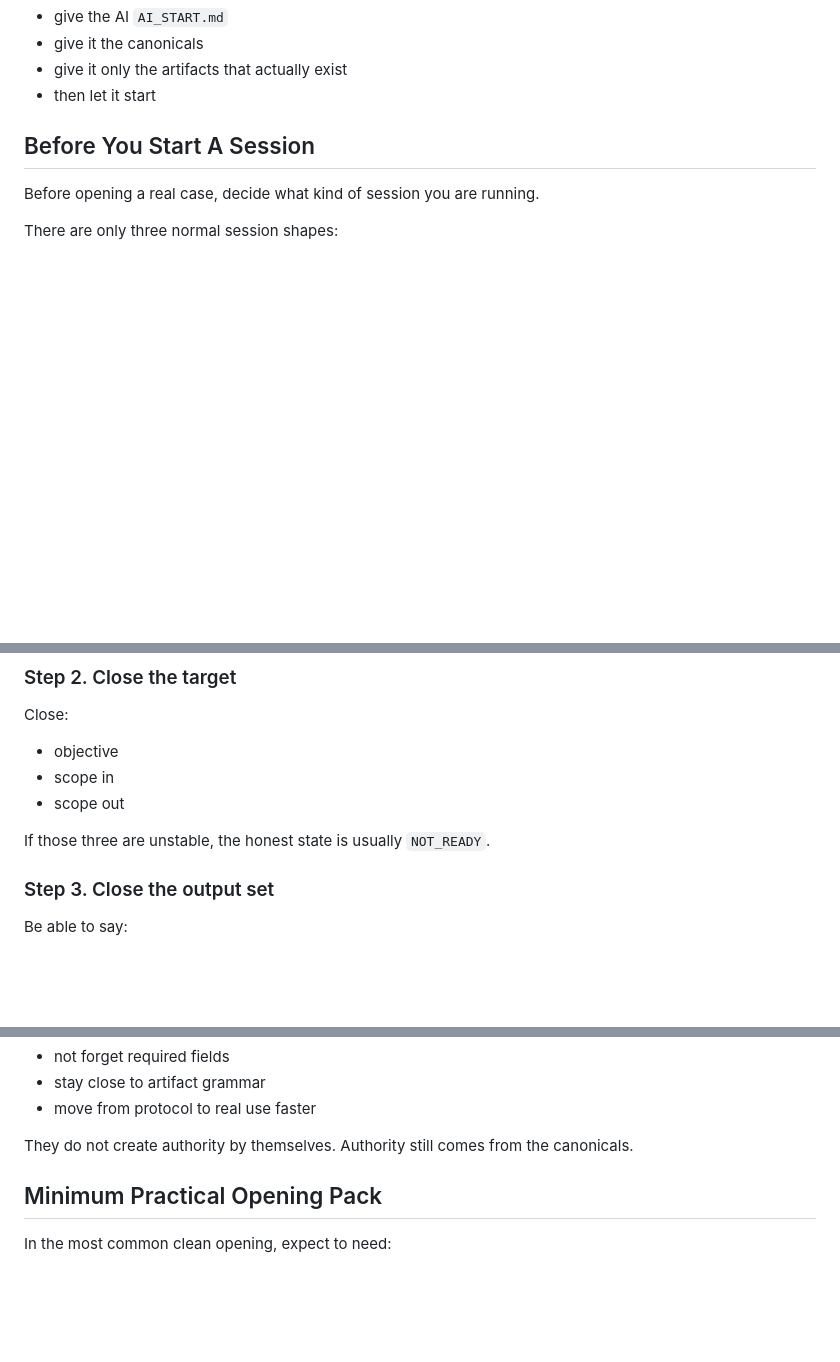
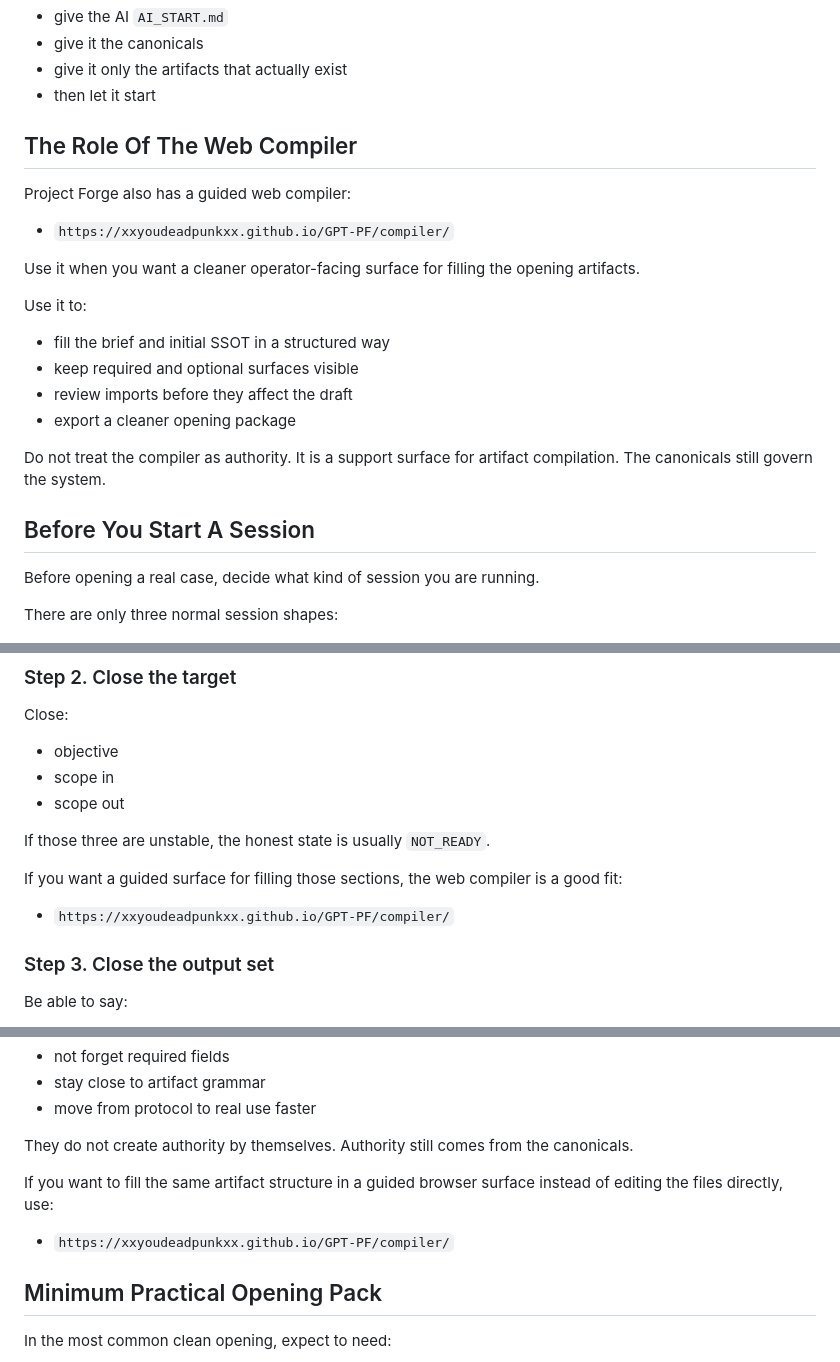
Before and after one commit to XxYouDeaDPunKxX/GPT-PF-Chat-GPT-Project-Forge, a Markdown page: operator_guide/OPERATOR_GUIDE.md, 3 parts joined by grey strips. Drawn GitHub-style; blank space fills up the shorter version.

```diff
--- a/operator_guide/OPERATOR_GUIDE.md
+++ b/operator_guide/OPERATOR_GUIDE.md
@@ -78,6 +78,23 @@ A good practical pattern is:
 - give it the canonicals
 - give it only the artifacts that actually exist
 - then let it start
+
+## The Role Of The Web Compiler
+Project Forge also has a guided web compiler:
+
+- `https://xxyoudeadpunkxx.github.io/GPT-PF/compiler/`
+
+Use it when you want a cleaner operator-facing surface for filling the opening artifacts.
+
+Use it to:
+- fill the brief and initial SSOT in a structured way
+- keep required and optional surfaces visible
+- review imports before they affect the draft
+- export a cleaner opening package
+
+Do not treat the compiler as authority.
+It is a support surface for artifact compilation.
+The canonicals still govern the system.
 
 ## Before You Start A Session
 Before opening a real case, decide what kind of session you are running.
@@ -230,6 +247,9 @@ Close:
 
 If those three are unstable, the honest state is usually `NOT_READY`.
 
+If you want a guided surface for filling those sections, the web compiler is a good fit:
+- `https://xxyoudeadpunkxx.github.io/GPT-PF/compiler/`
+
 ### Step 3. Close the output set
 Be able to say:
 - what the target project must receive
@@ -361,6 +381,9 @@ They help you:
 
 They do not create authority by themselves.
 Authority still comes from the canonicals.
+
+If you want to fill the same artifact structure in a guided browser surface instead of editing the files directly, use:
+- `https://xxyoudeadpunkxx.github.io/GPT-PF/compiler/`
 
 ## Minimum Practical Opening Pack
 In the most common clean opening, expect to need:
```
Also changed, not shown: other parts of operator_guide/OPERATOR_GUIDE.md (+3 -0 lines), README.md (+17 -0 lines), operator_guide/OPERATOR_TECHNICAL_REFERENCE.md (+20 -0 lines).
